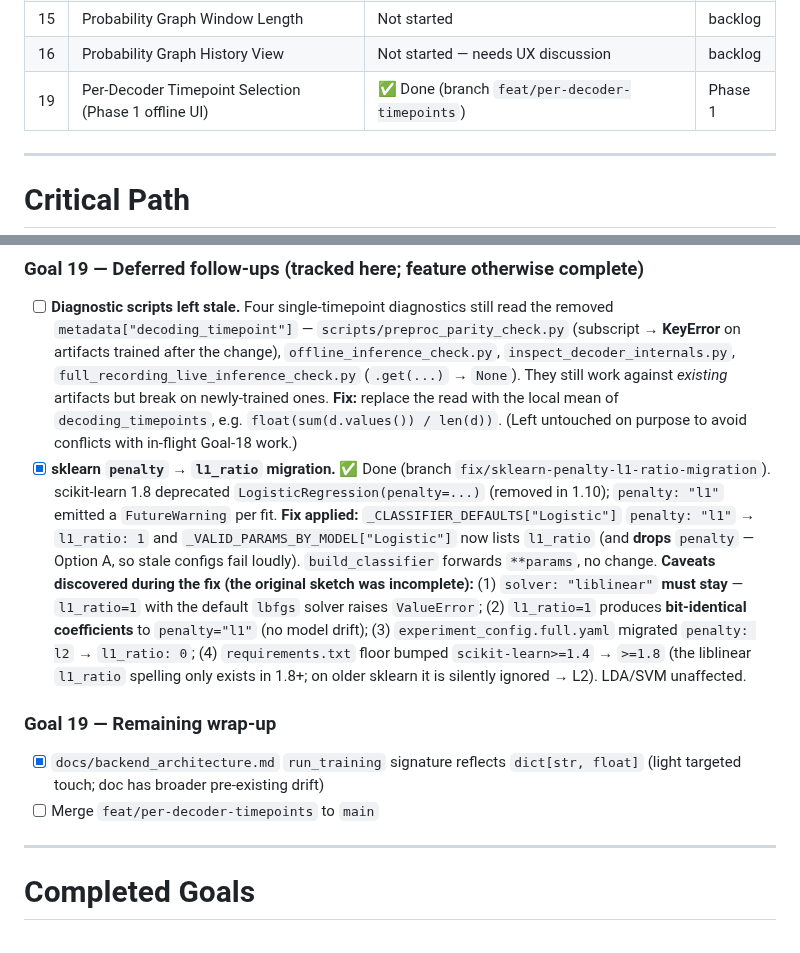
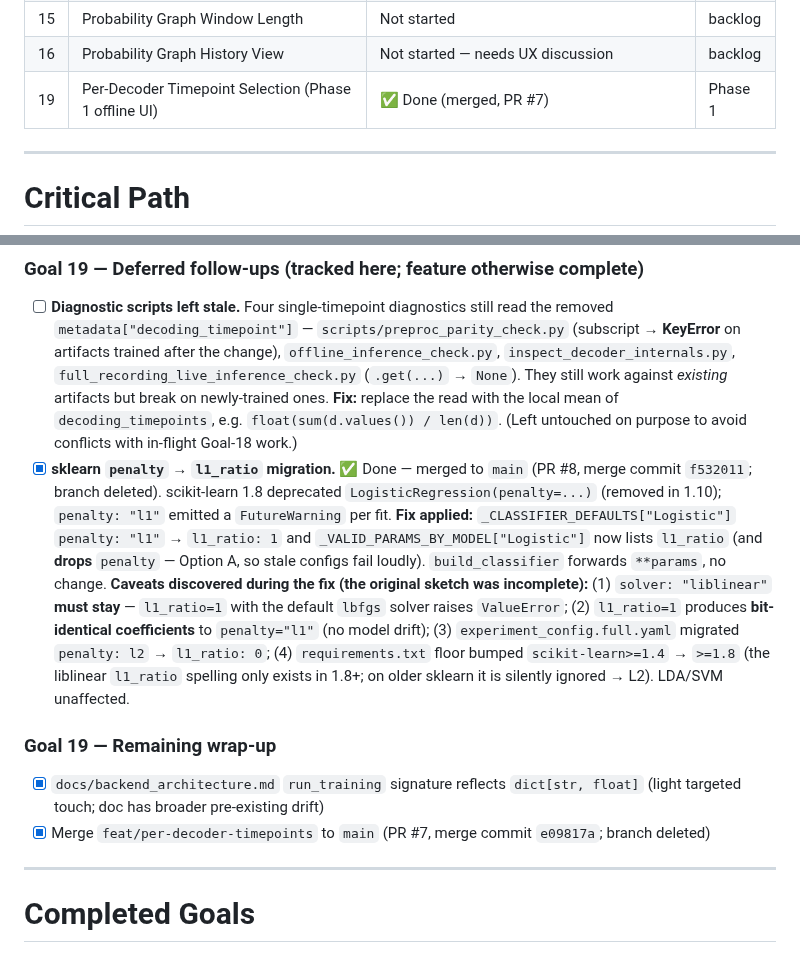
Before and after one commit to roiguri/live-reactivation-decoder, a Markdown page: docs/Phase2_UI_Plan_M2.md, 2 parts joined by grey strips. Drawn GitHub-style.

Commit message:
docs(phase2): sync Goal 19 statuses — per-decoder (PR #7) and sklearn l1_ratio (PR #8) merged

```diff
--- a/docs/Phase2_UI_Plan_M2.md
+++ b/docs/Phase2_UI_Plan_M2.md
@@ -96,7 +96,7 @@ Work from `feat/phase2-stream-selection` lands several M2 items early and change
 | 14 | Per-Decoder Colour Picker | Not started | backlog |
 | 15 | Probability Graph Window Length | Not started | backlog |
 | 16 | Probability Graph History View | Not started — needs UX discussion | backlog |
-| 19 | Per-Decoder Timepoint Selection (Phase 1 offline UI) | ✅ Done (branch `feat/per-decoder-timepoints`) | Phase 1 |
+| 19 | Per-Decoder Timepoint Selection (Phase 1 offline UI) | ✅ Done (merged, PR #7) | Phase 1 |
 
 ---
 
@@ -383,11 +383,11 @@ Each decoder is now operator-selectable at its own timepoint, end-to-end. Shippe
 ### Goal 19 — Deferred follow-ups (tracked here; feature otherwise complete)
 
 - [ ] **Diagnostic scripts left stale.** Four single-timepoint diagnostics still read the removed `metadata["decoding_timepoint"]` — `scripts/preproc_parity_check.py` (subscript → **KeyError** on artifacts trained after the change), `offline_inference_check.py`, `inspect_decoder_internals.py`, `full_recording_live_inference_check.py` (`.get(...)` → `None`). They still work against *existing* artifacts but break on newly-trained ones. **Fix:** replace the read with the local mean of `decoding_timepoints`, e.g. `float(sum(d.values()) / len(d))`. (Left untouched on purpose to avoid conflicts with in-flight Goal-18 work.)
-- [x] **sklearn `penalty` → `l1_ratio` migration.** ✅ Done (branch `fix/sklearn-penalty-l1-ratio-migration`). scikit-learn 1.8 deprecated `LogisticRegression(penalty=...)` (removed in 1.10); `penalty: "l1"` emitted a `FutureWarning` per fit. **Fix applied:** `_CLASSIFIER_DEFAULTS["Logistic"]` `penalty: "l1"` → `l1_ratio: 1` and `_VALID_PARAMS_BY_MODEL["Logistic"]` now lists `l1_ratio` (and **drops** `penalty` — Option A, so stale configs fail loudly). `build_classifier` forwards `**params`, no change. **Caveats discovered during the fix (the original sketch was incomplete):** (1) `solver: "liblinear"` **must stay** — `l1_ratio=1` with the default `lbfgs` solver raises `ValueError`; (2) `l1_ratio=1` produces **bit-identical coefficients** to `penalty="l1"` (no model drift); (3) `experiment_config.full.yaml` migrated `penalty: l2` → `l1_ratio: 0`; (4) `requirements.txt` floor bumped `scikit-learn>=1.4` → `>=1.8` (the liblinear `l1_ratio` spelling only exists in 1.8+; on older sklearn it is silently ignored → L2). LDA/SVM unaffected.
+- [x] **sklearn `penalty` → `l1_ratio` migration.** ✅ Done — merged to `main` (PR #8, merge commit `f532011`; branch deleted). scikit-learn 1.8 deprecated `LogisticRegression(penalty=...)` (removed in 1.10); `penalty: "l1"` emitted a `FutureWarning` per fit. **Fix applied:** `_CLASSIFIER_DEFAULTS["Logistic"]` `penalty: "l1"` → `l1_ratio: 1` and `_VALID_PARAMS_BY_MODEL["Logistic"]` now lists `l1_ratio` (and **drops** `penalty` — Option A, so stale configs fail loudly). `build_classifier` forwards `**params`, no change. **Caveats discovered during the fix (the original sketch was incomplete):** (1) `solver: "liblinear"` **must stay** — `l1_ratio=1` with the default `lbfgs` solver raises `ValueError`; (2) `l1_ratio=1` produces **bit-identical coefficients** to `penalty="l1"` (no model drift); (3) `experiment_config.full.yaml` migrated `penalty: l2` → `l1_ratio: 0`; (4) `requirements.txt` floor bumped `scikit-learn>=1.4` → `>=1.8` (the liblinear `l1_ratio` spelling only exists in 1.8+; on older sklearn it is silently ignored → L2). LDA/SVM unaffected.
 
 ### Goal 19 — Remaining wrap-up
 - [x] `docs/backend_architecture.md` `run_training` signature reflects `dict[str, float]` (light targeted touch; doc has broader pre-existing drift)
-- [ ] Merge `feat/per-decoder-timepoints` to `main`
+- [x] Merge `feat/per-decoder-timepoints` to `main` (PR #7, merge commit `e09817a`; branch deleted)
 
 ---
 
```
